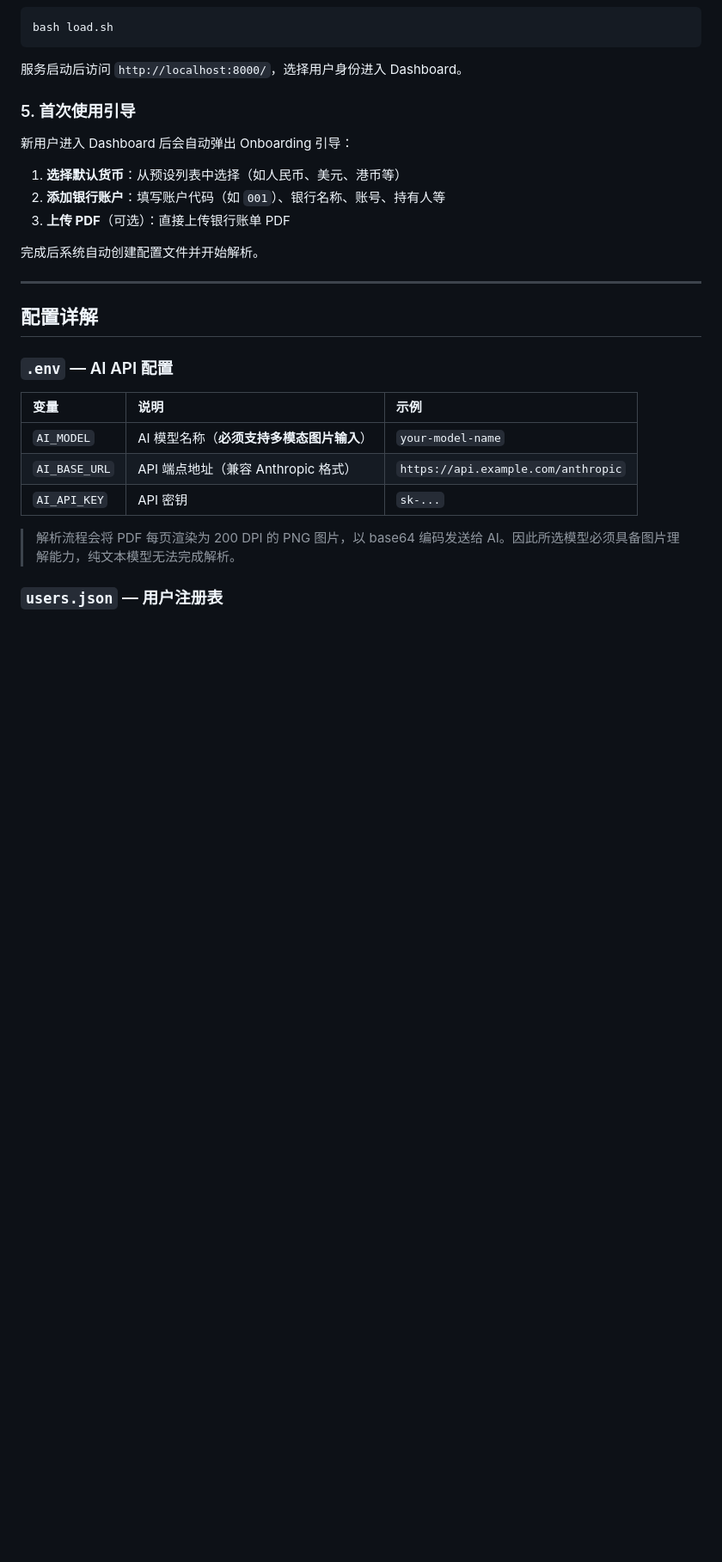
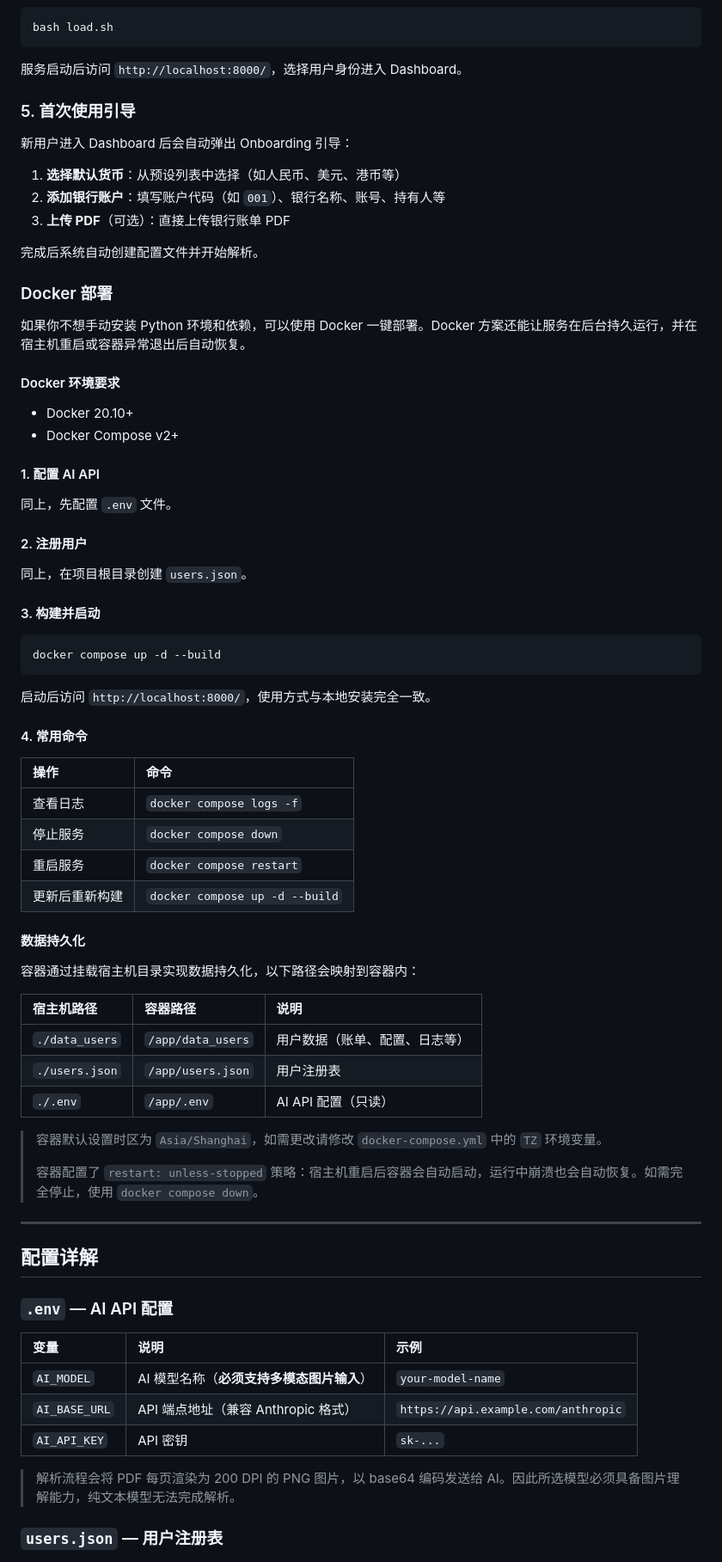
Before and after one commit to Jaackliu/Recon, a Markdown page: README.md, the part around one of its changes. Shown at 86% size. Drawn GitHub-style; blank space fills up the shorter version.

Commit message:
feat: add Docker deployment instructions and environment requirements to README

````diff
--- a/README.md
+++ b/README.md
@@ -129,6 +131,54 @@ bash load.sh
 3. **上传 PDF**（可选）：直接上传银行账单 PDF
 
 完成后系统自动创建配置文件并开始解析。
+
+### Docker 部署
+
+如果你不想手动安装 Python 环境和依赖，可以使用 Docker 一键部署。Docker 方案还能让服务在后台持久运行，并在宿主机重启或容器异常退出后自动恢复。
+
+#### Docker 环境要求
+
+- Docker 20.10+
+- Docker Compose v2+
+
+#### 1. 配置 AI API
+
+同上，先配置 `.env` 文件。
+
+#### 2. 注册用户
+
+同上，在项目根目录创建 `users.json`。
+
+#### 3. 构建并启动
+
+```bash
+docker compose up -d --build
+```
+
+启动后访问 `http://localhost:8000/`，使用方式与本地安装完全一致。
+
+#### 4. 常用命令
+
+| 操作 | 命令 |
+| :--- | :--- |
+| 查看日志 | `docker compose logs -f` |
+| 停止服务 | `docker compose down` |
+| 重启服务 | `docker compose restart` |
+| 更新后重新构建 | `docker compose up -d --build` |
+
+#### 数据持久化
+
+容器通过挂载宿主机目录实现数据持久化，以下路径会映射到容器内：
+
+| 宿主机路径 | 容器路径 | 说明 |
+| :--- | :--- | :--- |
+| `./data_users` | `/app/data_users` | 用户数据（账单、配置、日志等） |
+| `./users.json` | `/app/users.json` | 用户注册表 |
+| `./.env` | `/app/.env` | AI API 配置（只读） |
+
+> 容器默认设置时区为 `Asia/Shanghai`，如需更改请修改 `docker-compose.yml` 中的 `TZ` 环境变量。
+>
+> 容器配置了 `restart: unless-stopped` 策略：宿主机重启后容器会自动启动，运行中崩溃也会自动恢复。如需完全停止，使用 `docker compose down`。
 
 ---
 
````
Also changed, not shown: other parts of README.md (+3 -1 lines).
